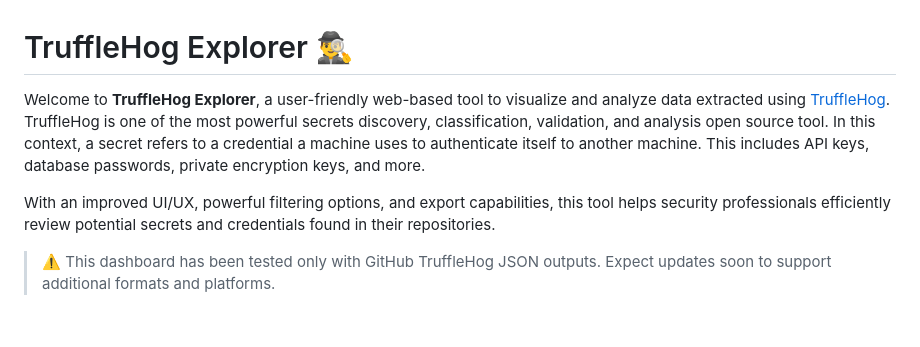
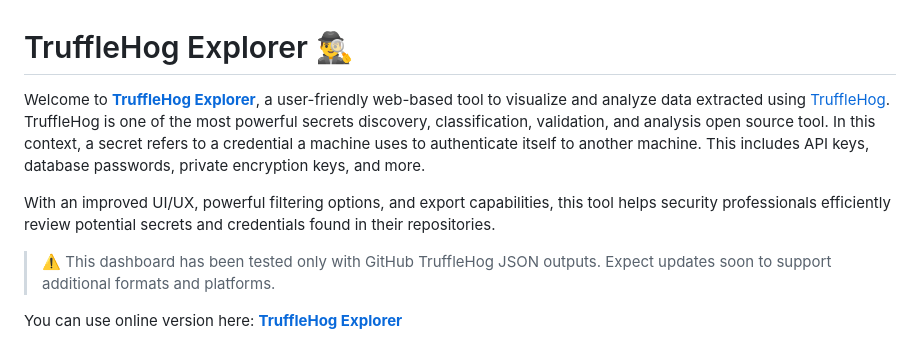
Before and after one commit to GONZOsint/trufflehog-explorer, a Markdown page: README.md, the part around the change printed below. Rendered like a GitHub page; blank space fills up the shorter version.

```diff
--- a/README.md
+++ b/README.md
@@ -1,11 +1,12 @@
 # TruffleHog Explorer 🕵️‍♂️
 
-Welcome to **TruffleHog Explorer**, a user-friendly web-based tool to visualize and analyze data extracted using [TruffleHog](https://github.com/trufflesecurity/trufflehog). TruffleHog is one of the most powerful secrets discovery, classification, validation, and analysis open source tool. In this context, a secret refers to a credential a machine uses to authenticate itself to another machine. This includes API keys, database passwords, private encryption keys, and more.
+Welcome to [**TruffleHog Explorer**](gonzosint.github.io/trufflehog-explorer/), a user-friendly web-based tool to visualize and analyze data extracted using [TruffleHog](https://github.com/trufflesecurity/trufflehog). TruffleHog is one of the most powerful secrets discovery, classification, validation, and analysis open source tool. In this context, a secret refers to a credential a machine uses to authenticate itself to another machine. This includes API keys, database passwords, private encryption keys, and more.
 
 With an improved UI/UX, powerful filtering options, and export capabilities, this tool helps security professionals efficiently review potential secrets and credentials found in their repositories.
 
 > ⚠️ This dashboard has been tested only with GitHub TruffleHog JSON outputs. Expect updates soon to support additional formats and platforms.
 
+You can use online version here: [**TruffleHog Explorer**](gonzosint.github.io/trufflehog-explorer/)
 
 ![TruffleHog Explorer Screenshot](static/screenshot.png)
 
```
Also changed, not shown: other parts of README.md (+1 -0 lines).
